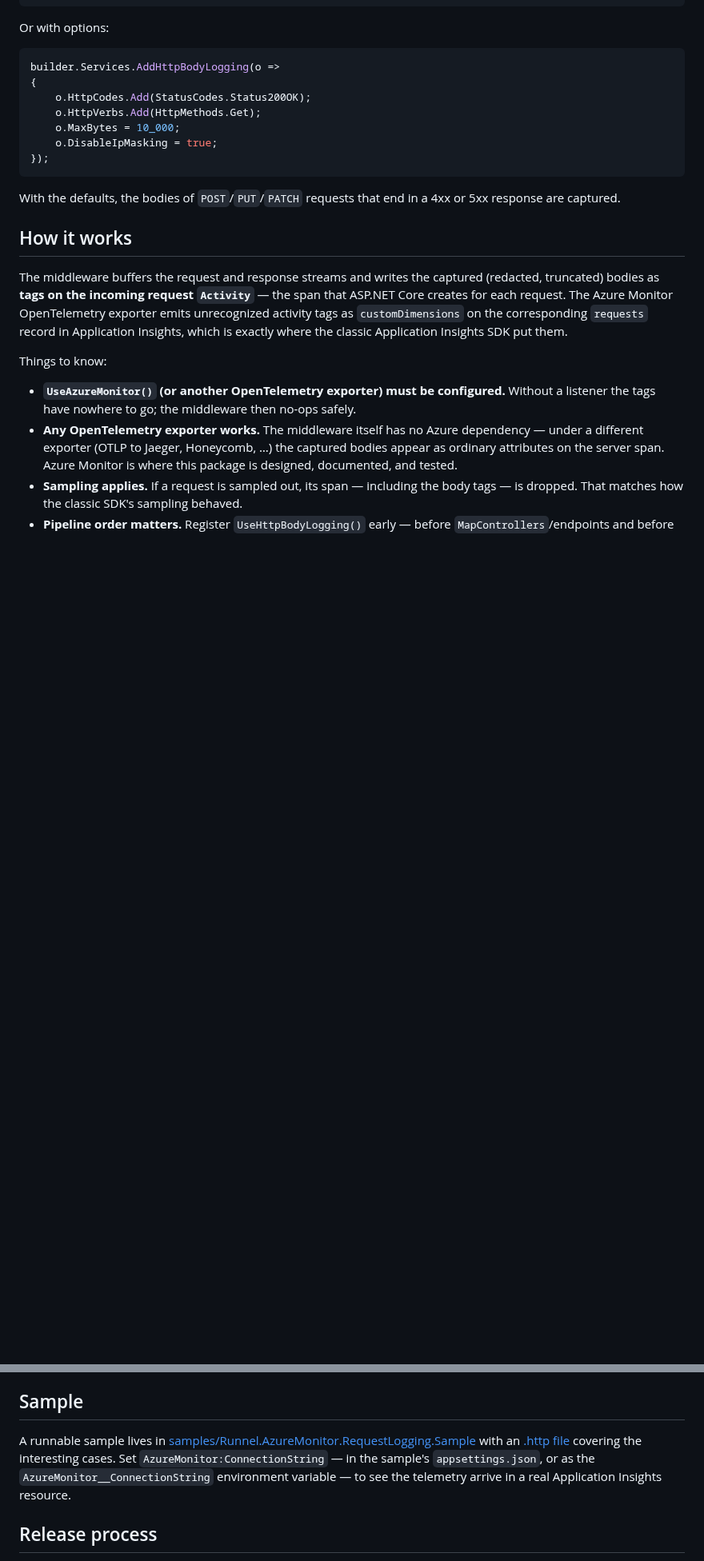
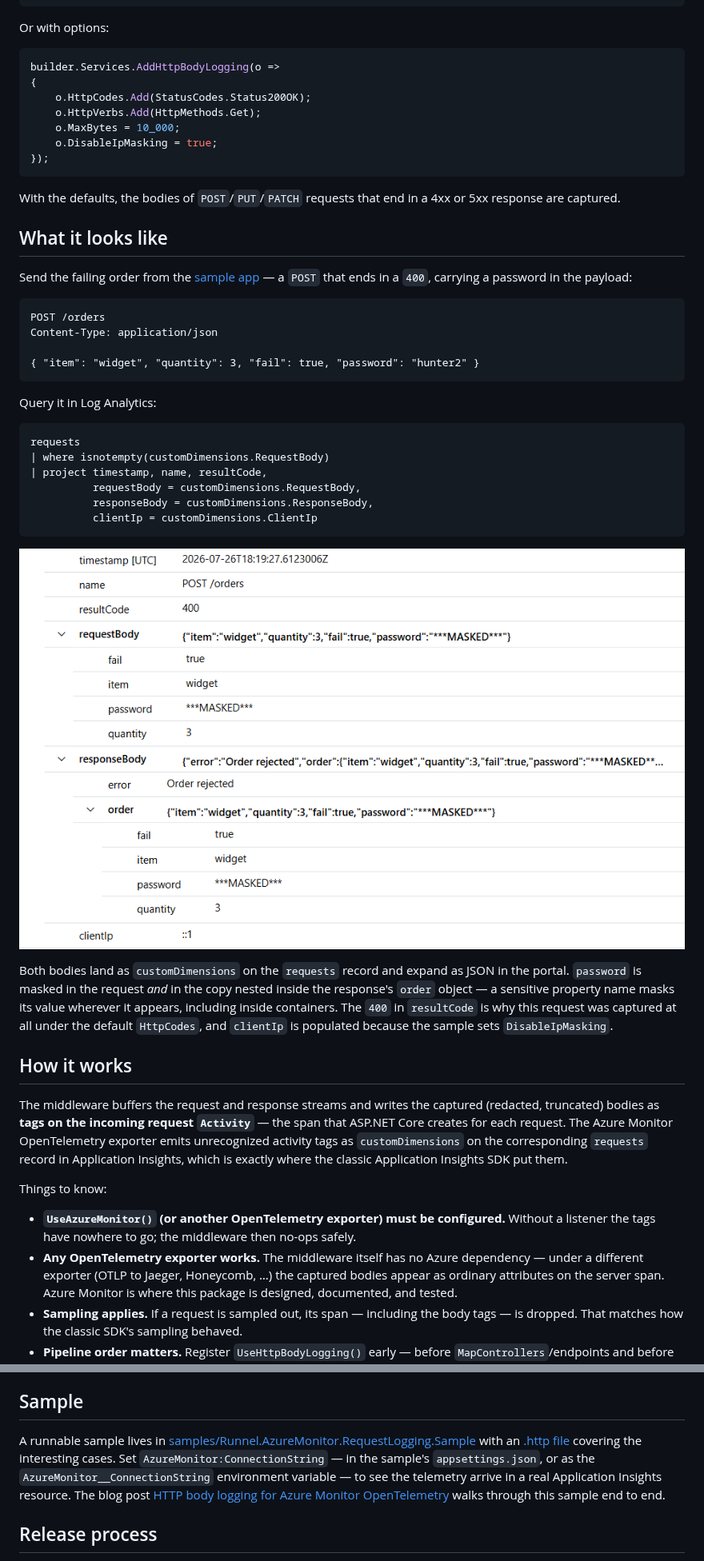
Before and after one commit to justinsoderstrom/runnel-azuremonitor-requestlogging, a Markdown page: README.md, 2 parts joined by grey strips. Shown at 80% size. Rendered like a GitHub page; pictures changed too: docs/images/runnel-appinsights-example.png (added); blank space fills up the shorter version.

Commit message:
Add Application Insights example screenshot and blog link to README (#15)
Show what the captured bodies actually look like once they reach
Application Insights: a new "What it looks like" section pairs the
sample app request with the Log Analytics query and a screenshot of
the resulting row. The screenshot is that query's output, so the KQL
block moves up out of "How it works" to sit alongside it.

Also link the blog post "HTTP body logging for Azure Monitor
OpenTelemetry" from the intro and the Sample section.

The image uses an absolute raw.githubusercontent.com URL, matching
the icon, because README.md is packed into the nupkg and relative
image paths do not resolve on NuGet.org.

Co-authored-by: Claude Opus 5 <noreply@anthropic.com>

````diff
--- a/README.md
+++ b/README.md
@@ -66,6 +68,32 @@ builder.Services.AddHttpBodyLogging(o =>
 
 With the defaults, the bodies of `POST`/`PUT`/`PATCH` requests that end in a 4xx or 5xx response are captured.
 
+## What it looks like
+
+Send the failing order from the [sample app](samples/Runnel.AzureMonitor.RequestLogging.Sample) — a `POST` that ends in a `400`, carrying a password in the payload:
+
+```http
+POST /orders
+Content-Type: application/json
+
+{ "item": "widget", "quantity": 3, "fail": true, "password": "hunter2" }
+```
+
+Query it in Log Analytics:
+
+```kusto
+requests
+| where isnotempty(customDimensions.RequestBody)
+| project timestamp, name, resultCode,
+          requestBody = customDimensions.RequestBody,
+          responseBody = customDimensions.ResponseBody,
+          clientIp = customDimensions.ClientIp
+```
+
+![Request and response bodies as customDimensions on a requests record in Application Insights](https://raw.githubusercontent.com/justinsoderstrom/runnel-azuremonitor-requestlogging/master/docs/images/runnel-appinsights-example.png)
+
+Both bodies land as `customDimensions` on the `requests` record and expand as JSON in the portal. `password` is masked in the request *and* in the copy nested inside the response's `order` object — a sensitive property name masks its value wherever it appears, including inside containers. The `400` in `resultCode` is why this request was captured at all under the default `HttpCodes`, and `clientIp` is populated because the sample sets `DisableIpMasking`.
+
 ## How it works
 
 The middleware buffers the request and response streams and writes the captured (redacted, truncated) bodies as **tags on the incoming request `Activity`** — the span that ASP.NET Core creates for each request. The Azure Monitor OpenTelemetry exporter emits unrecognized activity tags as `customDimensions` on the corresponding `requests` record in Application Insights, which is exactly where the classic Application Insights SDK put them.
@@ -146,7 +163,7 @@ One known limitation to keep in mind: truncation happens **before** redaction. A
 
 ## Sample
 
-A runnable sample lives in [samples/Runnel.AzureMonitor.RequestLogging.Sample](samples/Runnel.AzureMonitor.RequestLogging.Sample) with an [.http file](samples/Runnel.AzureMonitor.RequestLogging.Sample/Runnel.AzureMonitor.RequestLogging.Sample.http) covering the interesting cases. Set `AzureMonitor:ConnectionString` — in the sample's `appsettings.json`, or as the `AzureMonitor__ConnectionString` environment variable — to see the telemetry arrive in a real Application Insights resource.
+A runnable sample lives in [samples/Runnel.AzureMonitor.RequestLogging.Sample](samples/Runnel.AzureMonitor.RequestLogging.Sample) with an [.http file](samples/Runnel.AzureMonitor.RequestLogging.Sample/Runnel.AzureMonitor.RequestLogging.Sample.http) covering the interesting cases. Set `AzureMonitor:ConnectionString` — in the sample's `appsettings.json`, or as the `AzureMonitor__ConnectionString` environment variable — to see the telemetry arrive in a real Application Insights resource. The blog post [HTTP body logging for Azure Monitor OpenTelemetry](https://justinsoderstrom.com/blog/runnel-azuremonitor-requestlogging/) walks through this sample end to end.
 
 ## Release process
 
````
Also changed, not shown: other parts of README.md (+2 -11 lines).
